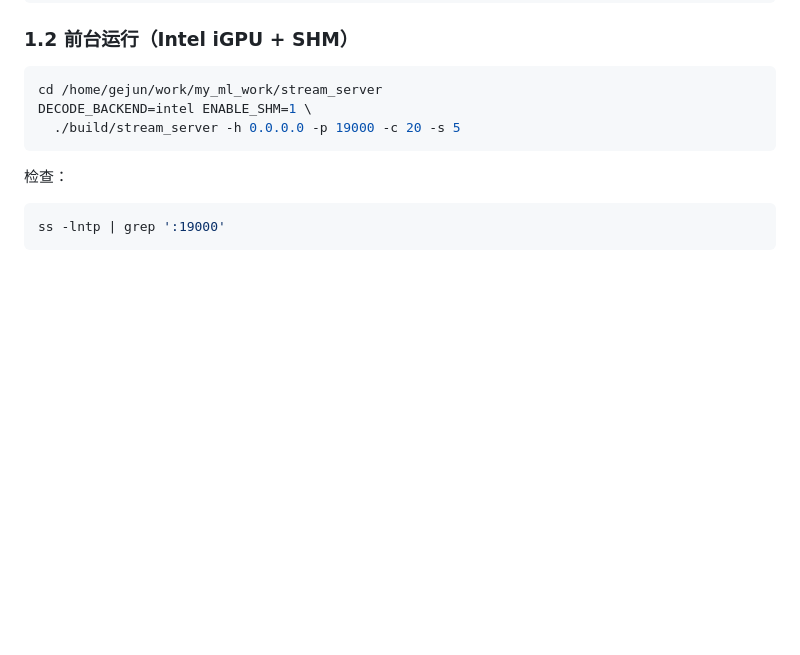
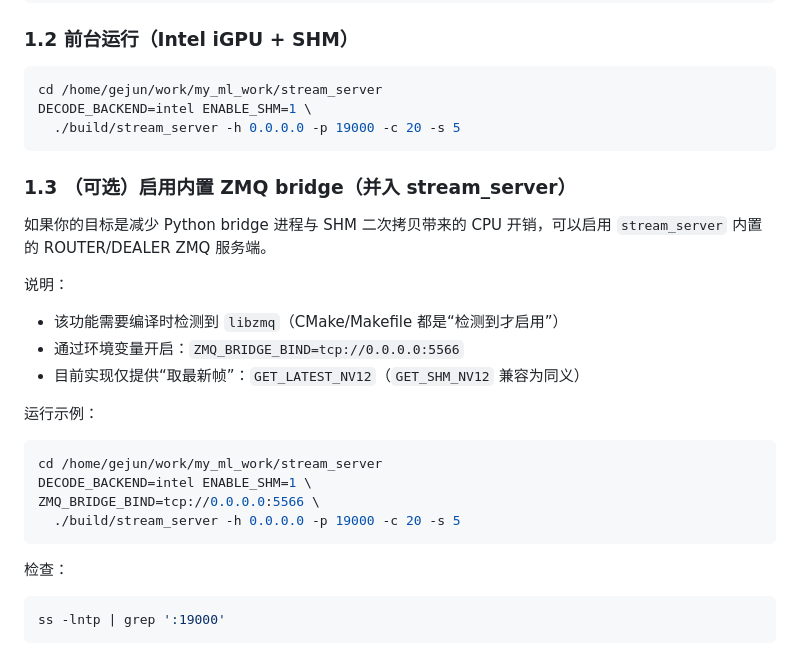
Before and after one commit to 962125862/myworkspace, a Markdown page: deploy/RUNBOOK_stream_server_zmq.md, the part around the change. GitHub-like rendering; blank space fills up the shorter version.

Commit message:
docs: note optional builtin ZMQ bridge in stream_server

````diff
--- a/deploy/RUNBOOK_stream_server_zmq.md
+++ b/deploy/RUNBOOK_stream_server_zmq.md
@@ -73,6 +73,26 @@ ls -l /home/gejun/work/my_ml_work/stream_server/build/stream_server
 ```bash
 cd /home/gejun/work/my_ml_work/stream_server
 DECODE_BACKEND=intel ENABLE_SHM=1 \
+  ./build/stream_server -h 0.0.0.0 -p 19000 -c 20 -s 5
+```
+
+### 1.3 （可选）启用内置 ZMQ bridge（并入 stream_server）
+
+如果你的目标是减少 Python bridge 进程与 SHM 二次拷贝带来的 CPU 开销，可以启用
+`stream_server` 内置的 ROUTER/DEALER ZMQ 服务端。
+
+说明：
+
+- 该功能需要编译时检测到 `libzmq`（CMake/Makefile 都是“检测到才启用”）
+- 通过环境变量开启：`ZMQ_BRIDGE_BIND=tcp://0.0.0.0:5566`
+- 目前实现仅提供“取最新帧”：`GET_LATEST_NV12`（`GET_SHM_NV12` 兼容为同义）
+
+运行示例：
+
+```bash
+cd /home/gejun/work/my_ml_work/stream_server
+DECODE_BACKEND=intel ENABLE_SHM=1 \
+ZMQ_BRIDGE_BIND=tcp://0.0.0.0:5566 \
   ./build/stream_server -h 0.0.0.0 -p 19000 -c 20 -s 5
 ```
 
````
